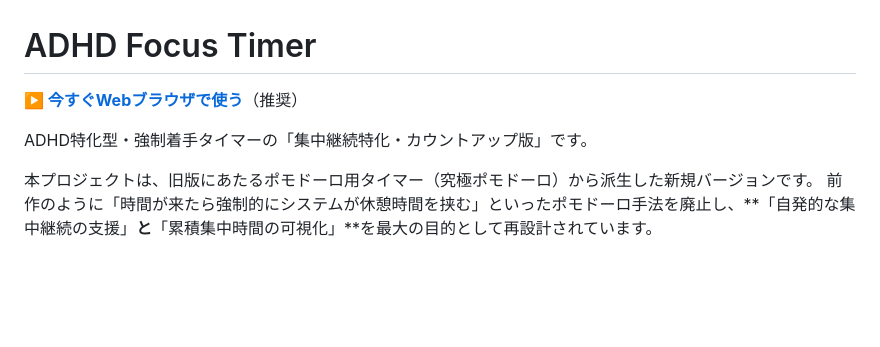
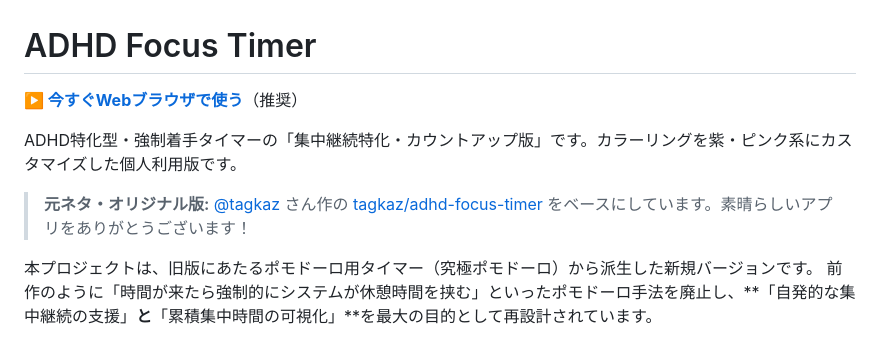
Before and after one commit to masakiishitani/adhd-focus-timer, a Markdown page: README.md, the part around one of its changes. Drawn GitHub-style; blank space fills up the shorter version.

Commit message:
README: 元ネタリポジトリ（tagkaz/adhd-focus-timer）へのリンクを追加

```diff
--- a/README.md
+++ b/README.md
@@ -4,5 +4,7 @@
 
-ADHD特化型・強制着手タイマーの「集中継続特化・カウントアップ版」です。
+ADHD特化型・強制着手タイマーの「集中継続特化・カウントアップ版」です。カラーリングを紫・ピンク系にカスタマイズした個人利用版です。
+
+> **元ネタ・オリジナル版:** [@tagkaz](https://github.com/tagkaz) さん作の [tagkaz/adhd-focus-timer](https://github.com/tagkaz/adhd-focus-timer) をベースにしています。素晴らしいアプリをありがとうございます！
 
 本プロジェクトは、旧版にあたるポモドーロ用タイマー（究極ポモドーロ）から派生した新規バージョンです。
 前作のように「時間が来たら強制的にシステムが休憩時間を挟む」といったポモドーロ手法を廃止し、**「自発的な集中継続の支援」**と**「累積集中時間の可視化」**を最大の目的として再設計されています。
```
Also changed, not shown: other parts of README.md (+1 -1 lines).
